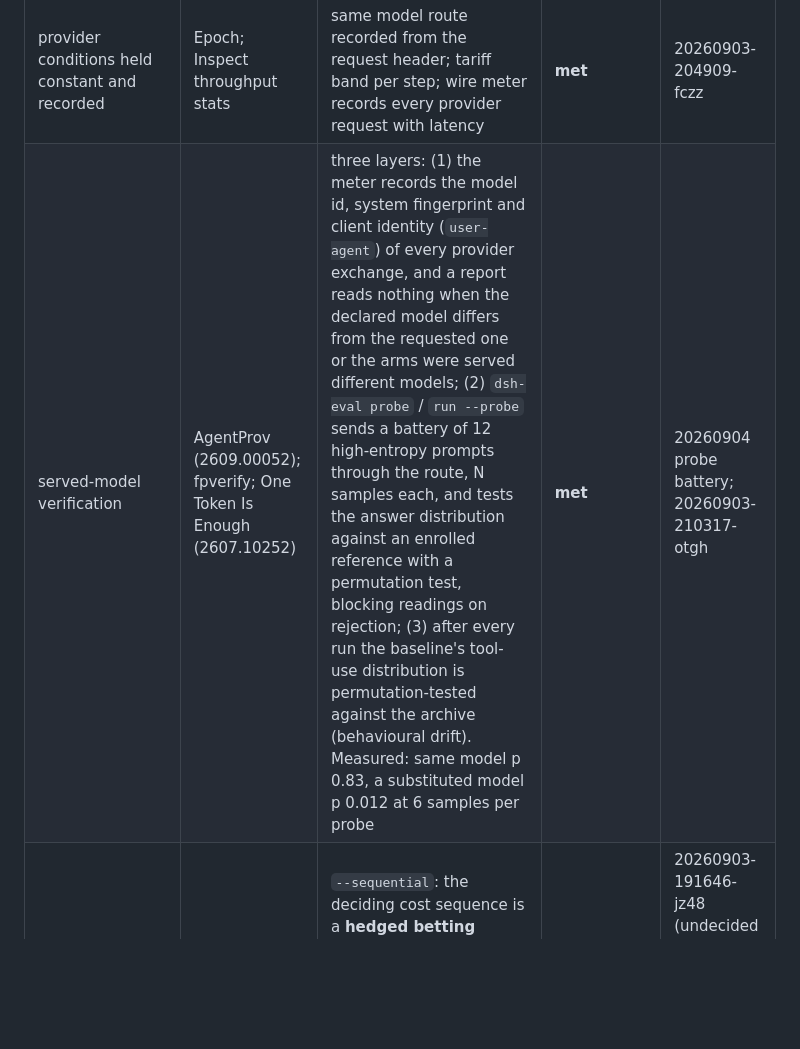
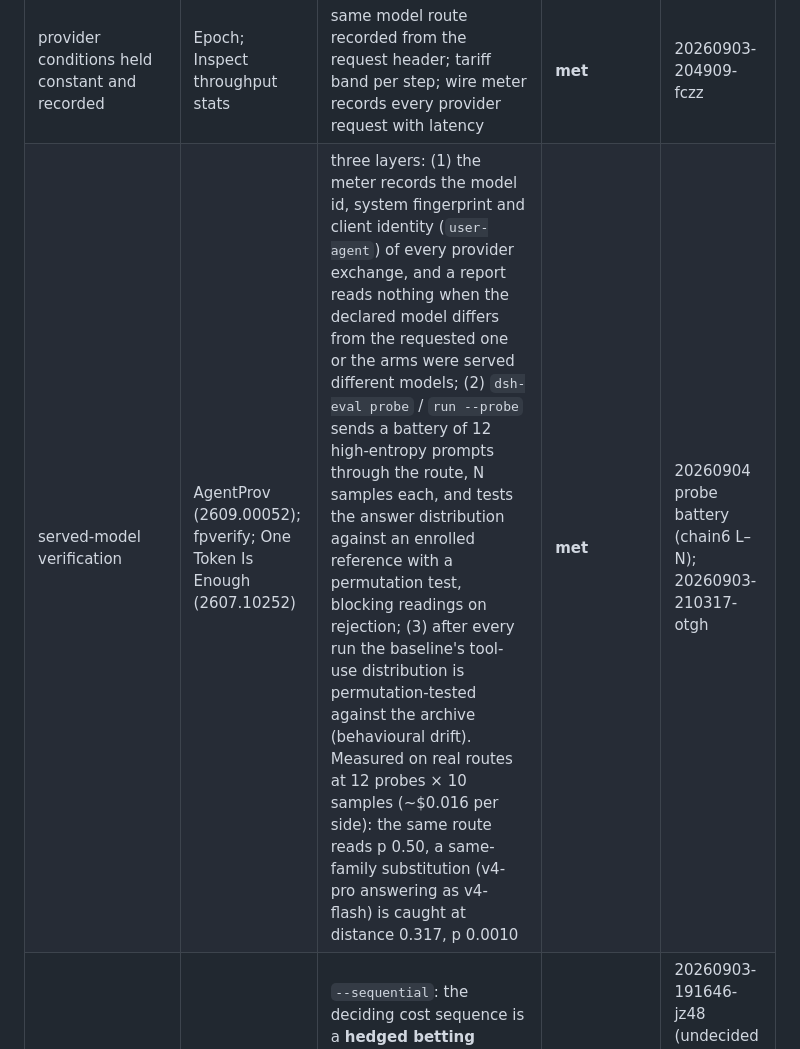
Before and after one commit to TT-Wang/dsh-eval-infra, a Markdown page: docs/sota-scorecard.md, the part around the change. GitHub-like rendering; blank space fills up the shorter version.

```diff
--- a/docs/sota-scorecard.md
+++ b/docs/sota-scorecard.md
@@ -17,7 +17,7 @@ Legend: **met** · *partial* · missing · n/a (out of scope by design, with the
 | perturbation floor (semantics-preserving prompt variants) | Noise Floor Audit (2608.22331) | `dsh-eval perturb` drafts paraphrases (`prompts.variants.json`, reviewed by hand); `--perturb` runs a seeded variant on repeats above 1, the same variant for every arm; `--aa --perturb` measures the perturbation floor, archived as its own kind and used to gate perturbed runs | **met** | 20260903-210602-8q7x (all 36 trials passed under every variant; floor wider than the rerun floor) |
 | fresh environment per trial | ABC checklist T.4/T.6 | fresh workspace and runtime process per trial, isolated `DSH_HOME` | **met** | every run |
 | provider conditions held constant and recorded | Epoch; Inspect throughput stats | same model route recorded from the request header; tariff band per step; wire meter records every provider request with latency | **met** | 20260903-204909-fczz |
-| served-model verification | AgentProv (2609.00052); fpverify; One Token Is Enough (2607.10252) | three layers: (1) the meter records the model id, system fingerprint and client identity (`user-agent`) of every provider exchange, and a report reads nothing when the declared model differs from the requested one or the arms were served different models; (2) `dsh-eval probe` / `run --probe` sends a battery of 12 high-entropy prompts through the route, N samples each, and tests the answer distribution against an enrolled reference with a permutation test, blocking readings on rejection; (3) after every run the baseline's tool-use distribution is permutation-tested against the archive (behavioural drift). Measured: same model p 0.83, a substituted model p 0.012 at 6 samples per probe | **met** | 20260904 probe battery; 20260903-210317-otgh |
+| served-model verification | AgentProv (2609.00052); fpverify; One Token Is Enough (2607.10252) | three layers: (1) the meter records the model id, system fingerprint and client identity (`user-agent`) of every provider exchange, and a report reads nothing when the declared model differs from the requested one or the arms were served different models; (2) `dsh-eval probe` / `run --probe` sends a battery of 12 high-entropy prompts through the route, N samples each, and tests the answer distribution against an enrolled reference with a permutation test, blocking readings on rejection; (3) after every run the baseline's tool-use distribution is permutation-tested against the archive (behavioural drift). Measured on real routes at 12 probes × 10 samples (~$0.016 per side): the same route reads p 0.50, a same-family substitution (v4-pro answering as v4-flash) is caught at distance 0.317, p 0.0010 | **met** | 20260904 probe battery (chain6 L–N); 20260903-210317-otgh |
 | sequential / adaptive stopping, valid at every look | AV-AIVAT (2608.06362), betting CS (2010.09686), asymptotic CS (2103.06476) | `--sequential`: the deciding cost sequence is a **hedged betting confidence sequence** (non-asymptotic) on the paired cost ratio winsorized at 2×; the asymptotic sequence is reported for screening only; betting sequence on the pass difference; stop once decided; the final report reads the sequence, not the bootstrap | **met** | 20260903-191646-jz48 (undecided after 6 scenarios: betting ratio interval 0.64–1.48 while the asymptotic Δ% interval was −5.5% to +24.8%; see results.md) |
 | scenario selection under a valid sequence | CELEUS (2606.20820); Efficient Sequential Evaluation (2607.17409) | `--order signal`: order by archive signal-to-noise, fixed before this run's data exists. 2607.17409 shows a betting sequence stays valid for *any predictable* querying rule and finds uniform sampling "surprisingly competitive"; a rule that reacts to this run's own outcomes would need inverse-probability weighting to keep targeting the pool mean, which is a claim we will not make without validating it, so it is deliberately not implemented | **met** (predictable ordering) / deliberately not done (within-run adaptive) | 20260903-210317-otgh |
 | holdout / sealed pools with a dev–sealed gap | AI Agents That Matter; Selection-Aware Stress Testing (2608.30916) | `meta.holdout` scenarios excluded unless `--include-holdout`; dev vs sealed Δpass and gap warning in the report | **met** | 20260903-204909-fczz |
```
Also changed, not shown: docs/results.md (+9 -5 lines).
